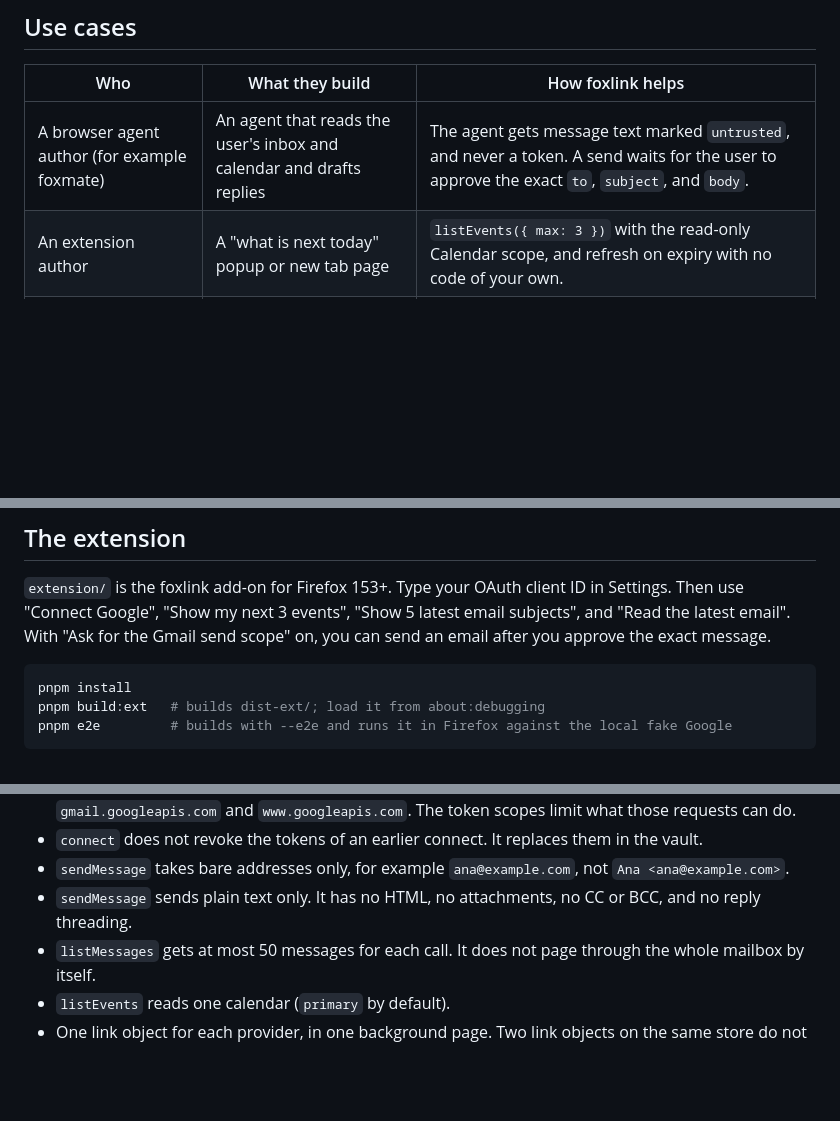
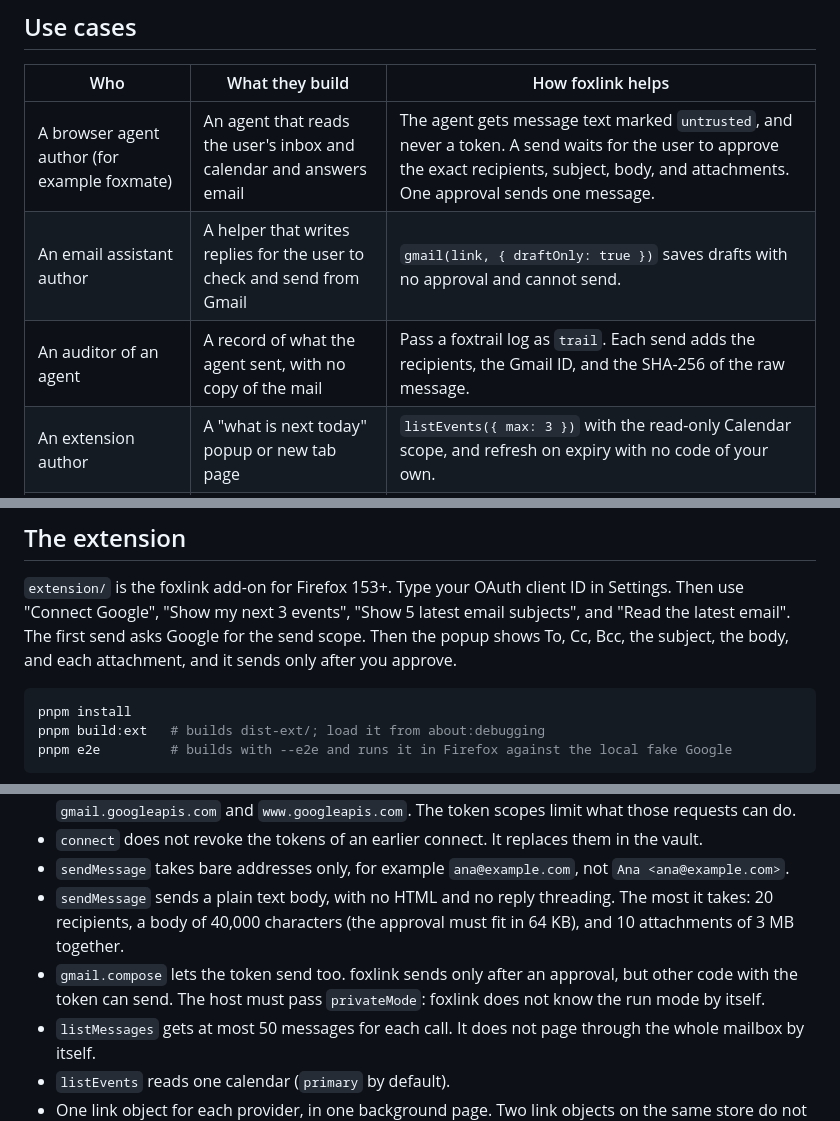
Before and after one commit to pooriaarab/foxlink, a Markdown page: README.md, 3 parts joined by grey strips. Drawn GitHub-style; blank space fills up the shorter version.

````diff
--- a/README.md
+++ b/README.md
@@ -71,7 +71,9 @@ console.log(htmlToText('<p>Hi &amp; welcome</p><img src="https://t.example/p.gif
 
 | Who | What they build | How foxlink helps |
 |---|---|---|
-| A browser agent author (for example foxmate) | An agent that reads the user's inbox and calendar and drafts replies | The agent gets message text marked `untrusted`, and never a token. A send waits for the user to approve the exact `to`, `subject`, and `body`. |
+| A browser agent author (for example foxmate) | An agent that reads the user's inbox and calendar and answers email | The agent gets message text marked `untrusted`, and never a token. A send waits for the user to approve the exact recipients, subject, body, and attachments. One approval sends one message. |
+| An email assistant author | A helper that writes replies for the user to check and send from Gmail | `gmail(link, { draftOnly: true })` saves drafts with no approval and cannot send. |
+| An auditor of an agent | A record of what the agent sent, with no copy of the mail | Pass a foxtrail log as `trail`. Each send adds the recipients, the Gmail ID, and the SHA-256 of the raw message. |
 | An extension author | A "what is next today" popup or new tab page | `listEvents({ max: 3 })` with the read-only Calendar scope, and refresh on expiry with no code of your own. |
 | A privacy tool author | An inbox cleaner that runs on the user's device only | The mail goes from Google to the extension and nowhere else. `htmlToText` drops scripts and tracking pixels, so opening a message loads nothing. |
 | An author of another OAuth integration | A link to GitHub, Notion, or any provider that issues codes with PKCE | `defineProvider` takes the endpoints, scopes, and API hosts. `connect`, `fetch`, refresh, and `disconnect` work the same. |
@@ -227,8 +246,9 @@ for example `locked`, come through as foxvault `VaultError`.
 
 `extension/` is the foxlink add-on for Firefox 153+. Type your OAuth client
 ID in Settings. Then use "Connect Google", "Show my next 3 events", "Show 5
-latest email subjects", and "Read the latest email". With "Ask for the Gmail send
-scope" on, you can send an email after you approve the exact message.
+latest email subjects", and "Read the latest email". The first send asks
+Google for the send scope. Then the popup shows To, Cc, Bcc, the subject,
+the body, and each attachment, and it sends only after you approve.
 
 ```bash
 pnpm install
@@ -305,8 +326,12 @@ is a restricted scope. A public app with it needs a Google review.
   them in the vault.
 - `sendMessage` takes bare addresses only, for example `ana@example.com`,
   not `Ana <ana@example.com>`.
-- `sendMessage` sends plain text only. It has no HTML, no attachments, no
-  CC or BCC, and no reply threading.
+- `sendMessage` sends a plain text body, with no HTML and no reply
+  threading. The most it takes: 20 recipients, a body of 40,000 characters
+  (the approval must fit in 64 KB), and 10 attachments of 3 MB together.
+- `gmail.compose` lets the token send too. foxlink sends only after an
+  approval, but other code with the token can send. The host must pass
+  `privateMode`: foxlink does not know the run mode by itself.
 - `listMessages` gets at most 50 messages for each call. It does not page
   through the whole mailbox by itself.
 - `listEvents` reads one calendar (`primary` by default).
````
Also changed, not shown: other parts of README.md (+32 -11 lines).
